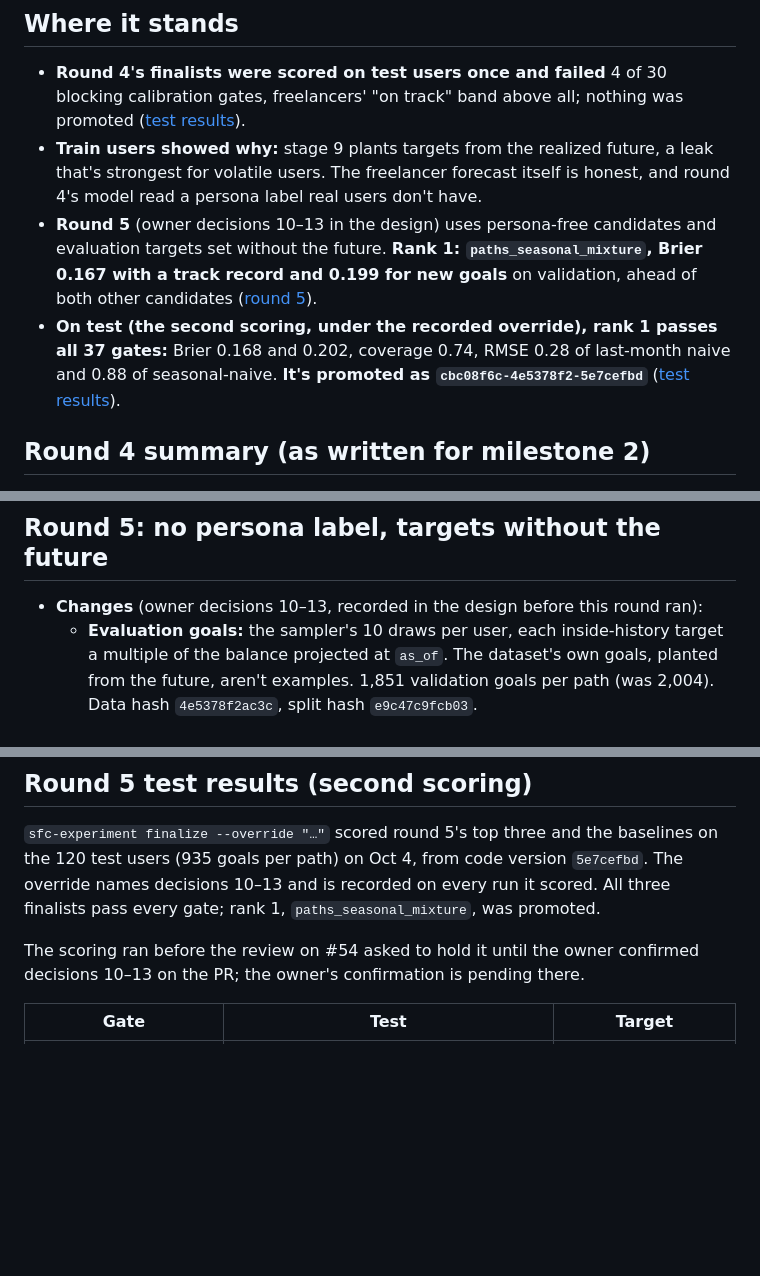
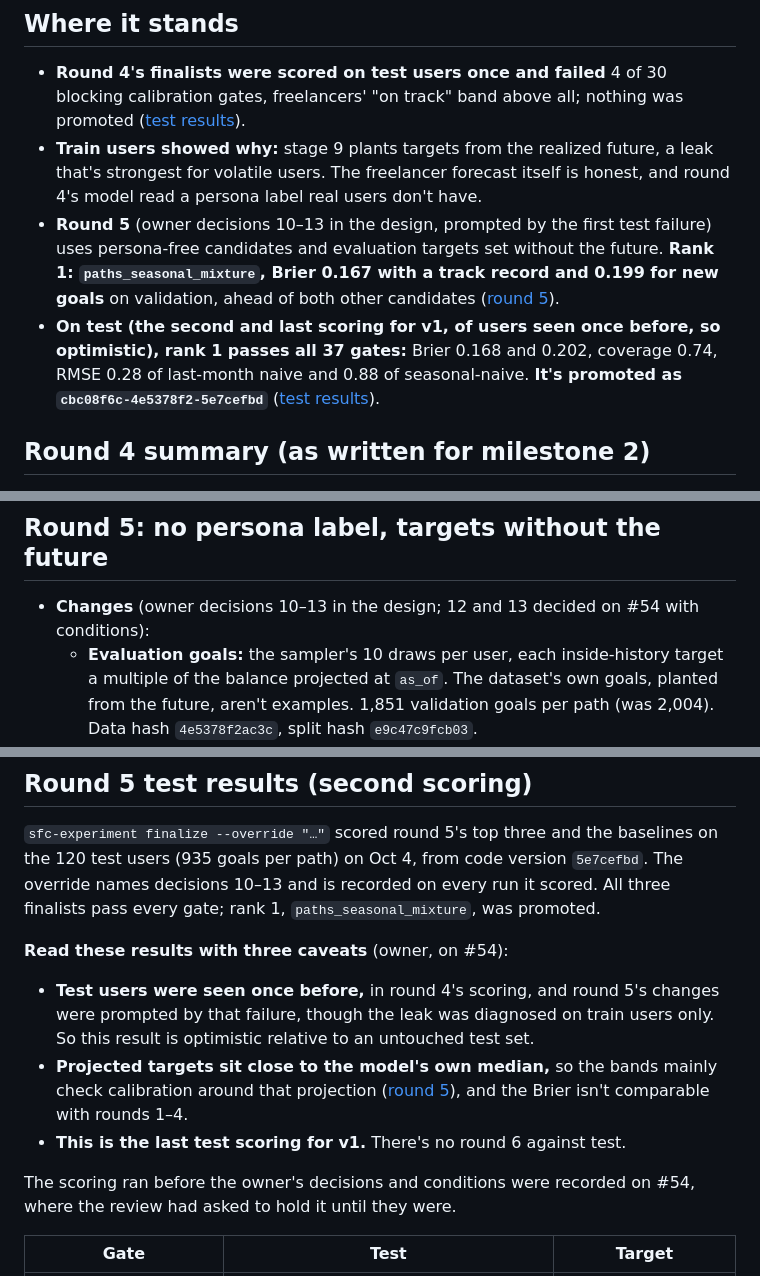
Before and after one commit to sidag02/Smart-Financial-Coach, a Markdown page: docs/reports/FR-11 and FR-12 Goal Forecasting — Round Results.md, 3 parts joined by grey strips. Rendered like a GitHub page; blank space fills up the shorter version.

Commit message:
Record decisions 12 and 13 as decided on #54, with the owner's conditions
Decision 10 is an aim, not a requirement. The report adds the caveats:
test users seen once before (optimistic), the change prompted by the
first test failure, and the last test scoring for v1.

Co-Authored-By: Claude Opus 5.5 <noreply@anthropic.com>

```diff
--- a/docs/reports/FR-11 and FR-12 Goal Forecasting — Round Results.md
+++ b/docs/reports/FR-11 and FR-12 Goal Forecasting — Round Results.md
@@ -6,8 +6,8 @@ Oct 4, 2026 · @Sidd · Milestone 2 of FR-11 and FR-12 Goal Forecasting — Feat
 
 - **Round 4's finalists were scored on test users once and failed** 4 of 30 blocking calibration gates, freelancers' "on track" band above all; nothing was promoted ([test results](#round-4-test-results-first-scoring)).
 - **Train users showed why:** stage 9 plants targets from the realized future, a leak that's strongest for volatile users. The freelancer forecast itself is honest, and round 4's model read a persona label real users don't have.
-- **Round 5** (owner decisions 10–13 in the design) uses persona-free candidates and evaluation targets set without the future. **Rank 1: `paths_seasonal_mixture`, Brier 0.167 with a track record and 0.199 for new goals** on validation, ahead of both other candidates ([round 5](#round-5-no-persona-label-targets-without-the-future)).
-- **On test (the second scoring, under the recorded override), rank 1 passes all 37 gates:** Brier 0.168 and 0.202, coverage 0.74, RMSE 0.28 of last-month naive and 0.88 of seasonal-naive. **It's promoted as `cbc08f6c-4e5378f2-5e7cefbd`** ([test results](#round-5-test-results-second-scoring)).
+- **Round 5** (owner decisions 10–13 in the design, prompted by the first test failure) uses persona-free candidates and evaluation targets set without the future. **Rank 1: `paths_seasonal_mixture`, Brier 0.167 with a track record and 0.199 for new goals** on validation, ahead of both other candidates ([round 5](#round-5-no-persona-label-targets-without-the-future)).
+- **On test (the second and last scoring for v1, of users seen once before, so optimistic), rank 1 passes all 37 gates:** Brier 0.168 and 0.202, coverage 0.74, RMSE 0.28 of last-month naive and 0.88 of seasonal-naive. **It's promoted as `cbc08f6c-4e5378f2-5e7cefbd`** ([test results](#round-5-test-results-second-scoring)).
 
 ## Round 4 summary (as written for milestone 2)
 
@@ -109,7 +109,7 @@ The other 26 calibration gates passed. `paths_ets` failed 3 of the same gates an
 
 ## Round 5: no persona label, targets without the future
 
-- **Changes** (owner decisions 10–13, recorded in the design before this round ran):
+- **Changes** (owner decisions 10–13 in the design; 12 and 13 decided on #54 with conditions):
   - **Evaluation goals:** the sampler's 10 draws per user, each inside-history target a multiple of the balance projected at `as_of`. The dataset's own goals, planted from the future, aren't examples. 1,851 validation goals per path (was 2,004). Data hash `4e5378f2ac3c`, split hash `e9c47c9fcb03`.
   - **No persona label:** every candidate weighs the personas' priors by `PersonaWeights` over the user's own history.
   - **New reported checks:** the share of realized balances below and above the 80% range, per path and persona, which never read a target.
@@ -146,7 +146,12 @@ Rank 1 by persona (goals and met rate per band; below and above the 80% range, w
 
 `sfc-experiment finalize --override "…"` scored round 5's top three and the baselines on the 120 test users (935 goals per path) on Oct 4, from code version `5e7cefbd`. The override names decisions 10–13 and is recorded on every run it scored. All three finalists pass every gate; rank 1, `paths_seasonal_mixture`, was promoted.
 
-The scoring ran before the review on #54 asked to hold it until the owner confirmed decisions 10–13 on the PR; the owner's confirmation is pending there.
+**Read these results with three caveats** (owner, on #54):
+- **Test users were seen once before,** in round 4's scoring, and round 5's changes were prompted by that failure, though the leak was diagnosed on train users only. So this result is optimistic relative to an untouched test set.
+- **Projected targets sit close to the model's own median,** so the bands mainly check calibration around that projection ([round 5](#round-5-no-persona-label-targets-without-the-future)), and the Brier isn't comparable with rounds 1–4.
+- **This is the last test scoring for v1.** There's no round 6 against test.
+
+The scoring ran before the owner's decisions and conditions were recorded on #54, where the review had asked to hold it until they were.
 
 | Gate | Test | Target |
 | --- | --- | --- |
```
Also changed, not shown: 1 other file.
